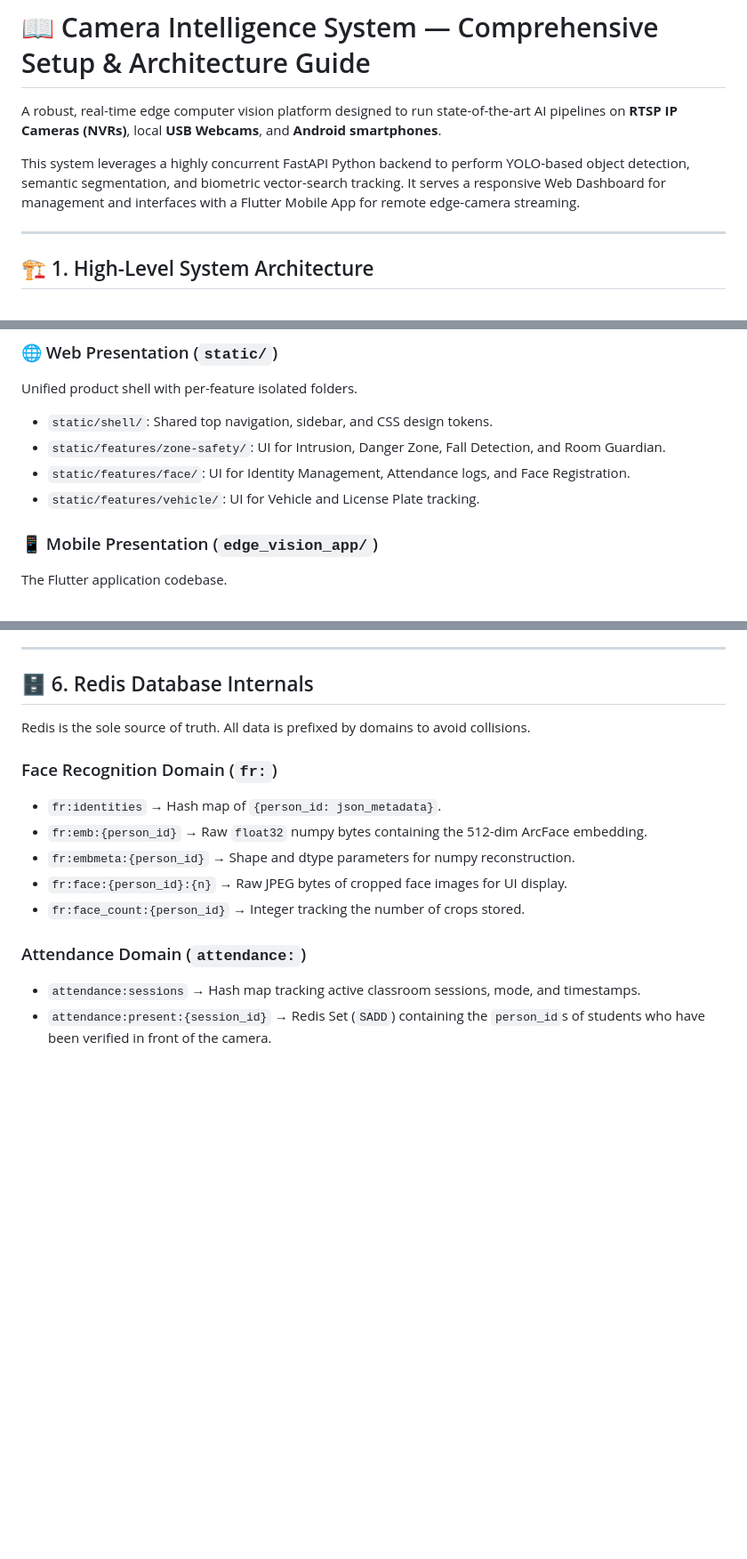
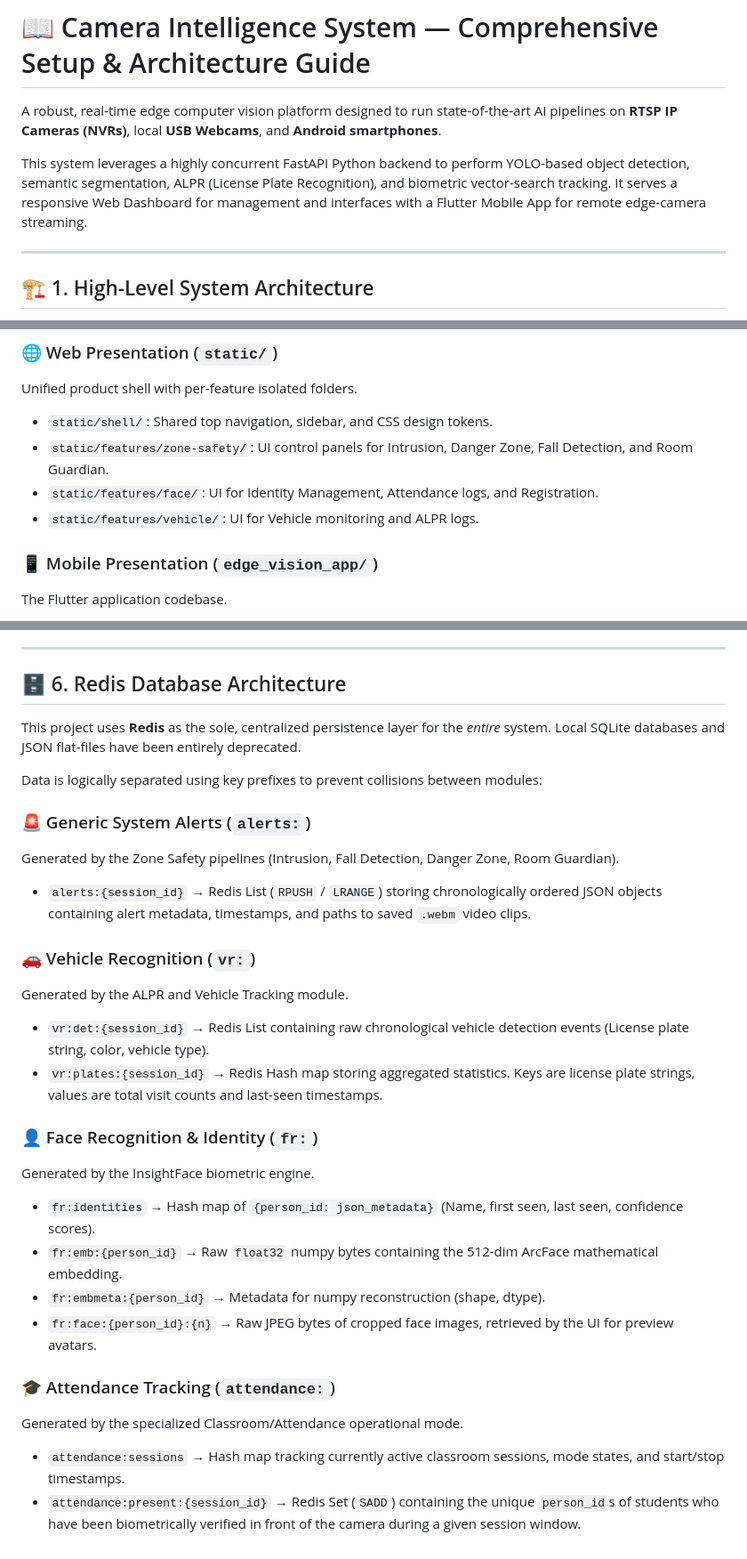
Before and after one commit to Subhankar-Das07/camera_Intelligence_System, a Markdown page: GUIDE.md, 3 parts joined by grey strips. Shown at 89% size. Drawn GitHub-style; blank space fills up the shorter version.

```diff
--- a/GUIDE.md
+++ b/GUIDE.md
@@ -2,7 +2,7 @@
 
 A robust, real-time edge computer vision platform designed to run state-of-the-art AI pipelines on **RTSP IP Cameras (NVRs)**, local **USB Webcams**, and **Android smartphones**.
 
-This system leverages a highly concurrent FastAPI Python backend to perform YOLO-based object detection, semantic segmentation, and biometric vector-search tracking. It serves a responsive Web Dashboard for management and interfaces with a Flutter Mobile App for remote edge-camera streaming.
+This system leverages a highly concurrent FastAPI Python backend to perform YOLO-based object detection, semantic segmentation, ALPR (License Plate Recognition), and biometric vector-search tracking. It serves a responsive Web Dashboard for management and interfaces with a Flutter Mobile App for remote edge-camera streaming.
 
 ---
 
@@ -117,9 +122,9 @@ A dedicated, highly-accurate sub-module built on InsightFace.
 ### 🌐 Web Presentation (`static/`)
 Unified product shell with per-feature isolated folders.
 - `static/shell/`: Shared top navigation, sidebar, and CSS design tokens.
-- `static/features/zone-safety/`: UI for Intrusion, Danger Zone, Fall Detection, and Room Guardian.
-- `static/features/face/`: UI for Identity Management, Attendance logs, and Face Registration.
-- `static/features/vehicle/`: UI for Vehicle and License Plate tracking.
+- `static/features/zone-safety/`: UI control panels for Intrusion, Danger Zone, Fall Detection, and Room Guardian.
+- `static/features/face/`: UI for Identity Management, Attendance logs, and Registration.
+- `static/features/vehicle/`: UI for Vehicle monitoring and ALPR logs.
 
 ### 📱 Mobile Presentation (`edge_vision_app/`)
 The Flutter application codebase.
@@ -187,17 +191,29 @@ To use an Android phone as a wireless edge camera:
 
 ---
 
-## 🗄️ 6. Redis Database Internals
+## 🗄️ 6. Redis Database Architecture
 
-Redis is the sole source of truth. All data is prefixed by domains to avoid collisions.
+This project uses **Redis** as the sole, centralized persistence layer for the *entire* system. Local SQLite databases and JSON flat-files have been entirely deprecated.
 
-### Face Recognition Domain (`fr:`)
-- `fr:identities` → Hash map of `{person_id: json_metadata}`.
-- `fr:emb:{person_id}` → Raw `float32` numpy bytes containing the 512-dim ArcFace embedding.
-- `fr:embmeta:{person_id}` → Shape and dtype parameters for numpy reconstruction.
-- `fr:face:{person_id}:{n}` → Raw JPEG bytes of cropped face images for UI display.
-- `fr:face_count:{person_id}` → Integer tracking the number of crops stored.
+Data is logically separated using key prefixes to prevent collisions between modules:
 
-### Attendance Domain (`attendance:`)
-- `attendance:sessions` → Hash map tracking active classroom sessions, mode, and timestamps.
-- `attendance:present:{session_id}` → Redis Set (`SADD`) containing the `person_id`s of students who have been verified in front of the camera.
+### 🚨 Generic System Alerts (`alerts:`)
+Generated by the Zone Safety pipelines (Intrusion, Fall Detection, Danger Zone, Room Guardian).
+- `alerts:{session_id}` → Redis List (`RPUSH` / `LRANGE`) storing chronologically ordered JSON objects containing alert metadata, timestamps, and paths to saved `.webm` video clips.
+
+### 🚗 Vehicle Recognition (`vr:`)
+Generated by the ALPR and Vehicle Tracking module.
+- `vr:det:{session_id}` → Redis List containing raw chronological vehicle detection events (License plate string, color, vehicle type).
+- `vr:plates:{session_id}` → Redis Hash map storing aggregated statistics. Keys are license plate strings, values are total visit counts and last-seen timestamps.
+
+### 👤 Face Recognition & Identity (`fr:`)
+Generated by the InsightFace biometric engine.
+- `fr:identities` → Hash map of `{person_id: json_metadata}` (Name, first seen, last seen, confidence scores).
+- `fr:emb:{person_id}` → Raw `float32` numpy bytes containing the 512-dim ArcFace mathematical embedding.
+- `fr:embmeta:{person_id}` → Metadata for numpy reconstruction (shape, dtype).
+- `fr:face:{person_id}:{n}` → Raw JPEG bytes of cropped face images, retrieved by the UI for preview avatars.
+
+### 🎓 Attendance Tracking (`attendance:`)
+Generated by the specialized Classroom/Attendance operational mode.
+- `attendance:sessions` → Hash map tracking currently active classroom sessions, mode states, and start/stop timestamps.
+- `attendance:present:{session_id}` → Redis Set (`SADD`) containing the unique `person_id`s of students who have been biometrically verified in front of the camera during a given session window.
```
Also changed, not shown: other parts of GUIDE.md (+30 -26 lines).
